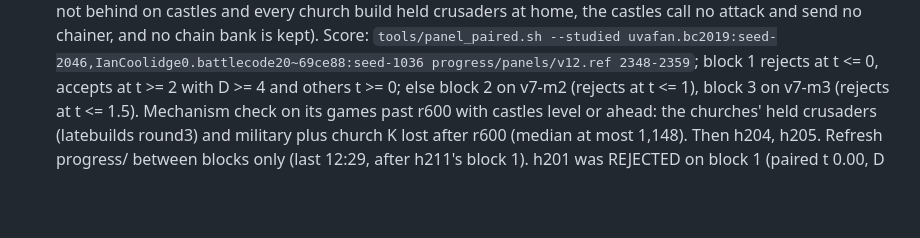
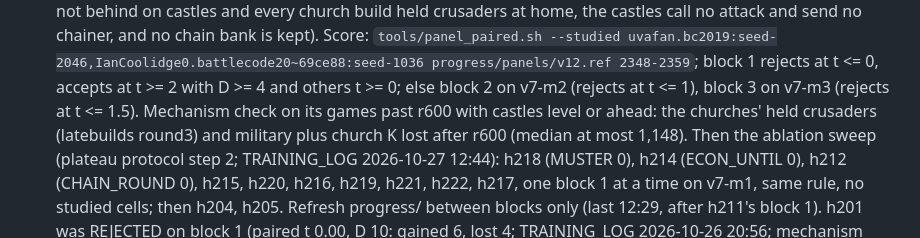
Before and after one commit to terryvanbelle/battlecode19-vibe, a Markdown page: HANDOFF.md, the part around the change. Drawn GitHub-style; blank space fills up the shorter version.

Commit message:
HANDOFF: ablation sweep queued after h213
Co-Authored-By: Claude Opus 5.5 <noreply@anthropic.com>
Claude-Session: https://claude.ai/code/session_01AiqcCn5kTWgBw5Au6gP2Yj

```diff
--- a/HANDOFF.md
+++ b/HANDOFF.md
@@ -102,8 +102,10 @@
   uvafan.bc2019:seed-2046,IanCoolidge0.battlecode20~69ce88:seed-1036 progress/panels/v12.ref 2348-2359`; block 1 rejects
   at t <= 0, accepts at t >= 2 with D >= 4 and others t >= 0; else block 2 on v7-m2 (rejects at t <= 1), block 3 on
   v7-m3 (rejects at t <= 1.5). Mechanism check on its games past r600 with castles level or ahead: the churches' held
-  crusaders (latebuilds round3) and military plus church K lost after r600 (median at most 1,148). Then h204, h205.
-  Refresh progress/ between blocks only (last 12:29, after h211's block 1).
+  crusaders (latebuilds round3) and military plus church K lost after r600 (median at most 1,148). Then the ablation
+  sweep (plateau protocol step 2; TRAINING_LOG 2026-10-27 12:44): h218 (MUSTER 0), h214 (ECON_UNTIL 0), h212
+  (CHAIN_ROUND 0), h215, h220, h216, h219, h221, h222, h217, one block 1 at a time on v7-m1, same rule, no studied
+  cells; then h204, h205. Refresh progress/ between blocks only (last 12:29, after h211's block 1).
   h201 was REJECTED on block 1 (paired t 0.00, D 10: gained 6, lost 4; TRAINING_LOG 2026-10-26 20:56; mechanism
   check passed, 21:33), h198 REJECTED on block 1 (paired t 0.00, D 9; 19:25), h203 REJECTED on
   block 1 (23 of 36, z -0.78; TRAINING_LOG 2026-10-26 18:15), h195 on three blocks (74 of 108, z 1.00; TRAINING_LOG
```
